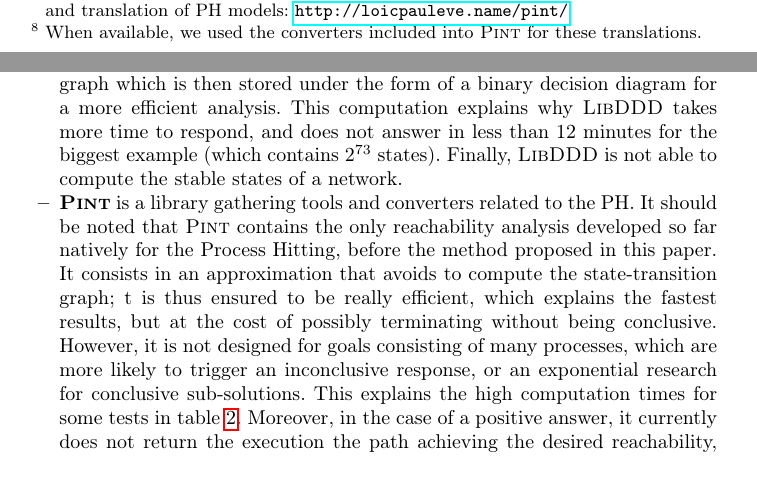
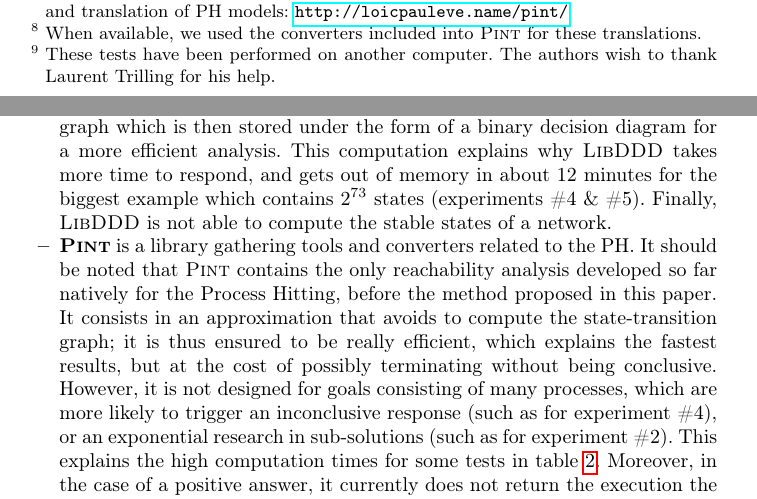
Before and after one commit to EmnaBenAbdallah/CAV15, a LaTeX thesis (article_CAV.tex, which reads comparaison.tex): two parts of pages 12 and 14 of 17, joined at a grey line, cut so that both start at the same text, the shorter picture padded with empty space. Compiled offline with pdfLaTeX.

Commit message:
add thanks to Laurent Trilling + refs to experiments + typos

```diff
--- a/comparaison.tex
+++ b/comparaison.tex
@@ -108,4 +108,4 @@ and “Inconc” states that the method terminates without a response.
 
 \begin{itemize}
 
-\item \textbf{ASP-Thomas} offers the possibility to model-check CTL properties
+\item \textbf{ASP-Thomas}\footnote{These tests have been performed on another computer. The authors wish to thank Laurent Trilling for his help.}
@@ -138,8 +140,9 @@ solving this reachability.
 In addition, it relies on the construction of the state-transition graph
 which is then stored under the form of a binary decision diagram for a more efficient analysis.
 This computation explains why \textsc{LibDDD} takes more time to respond,
-and does not answer in less than 12 minutes for the biggest example
-(which contains $2^{73}$ states).
+and gets out of memory in about 12 minutes for the biggest example
+which contains $2^{73}$ states
+(experiments \#4 \& \#5).
 Finally, \textsc{LibDDD} is not able to compute the stable states of a network.
 
 \item \textbf{\textsc{Pint}}
@@ -148,11 +151,13 @@ It should be noted that \textsc{Pint} contains the only reachability analysis
 developed so far natively for the Process Hitting,
 before the method proposed in this paper.
 It consists in an approximation that avoids to compute the state-transition graph;
-t is thus ensured to be really efficient, which explains the fastest results,
+it is thus ensured to be really efficient, which explains the fastest results,
 but at the cost of possibly terminating without being conclusive.
 However, it is not designed for goals consisting of many processes,
-which are more likely to trigger an inconclusive response,
-or an exponential research for conclusive sub-solutions.
+which are more likely to trigger an inconclusive response
+(such as for experiment \#4),
+or an exponential research in sub-solutions
+(such as for experiment \#2).
 This explains the high computation times for some tests in table \ref{tab:reachability}.
 Moreover, in the case of a positive answer,
 it currently does not return the execution the path achieving the desired reachability,
```
Also changed, not shown: comparaison.tex (10 more changed lines).
